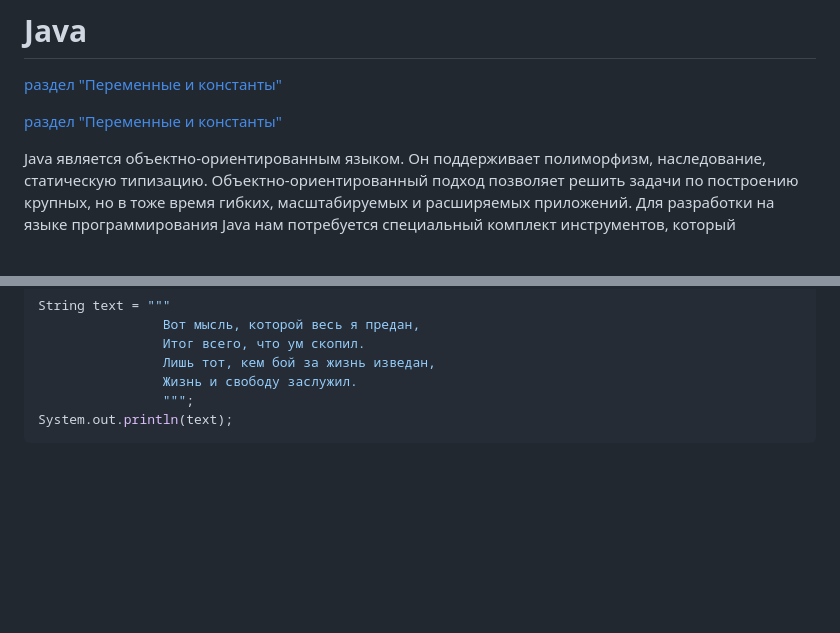
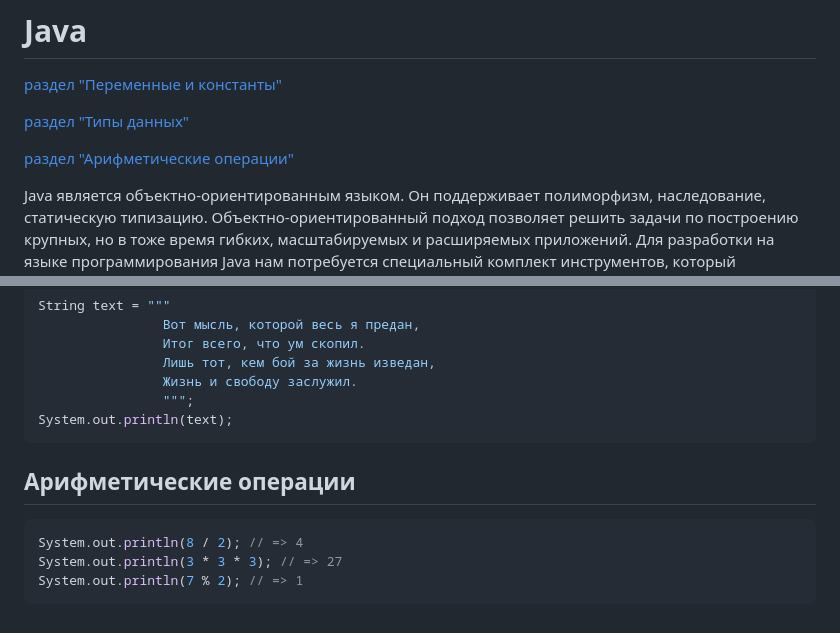
Before and after one commit to EvgeniyDobro/TestLearn, a Markdown page: JAVA.md, 2 parts joined by grey strips. Rendered like a GitHub page; blank space fills up the shorter version.

````diff
--- a/JAVA.md
+++ b/JAVA.md
@@ -1,7 +1,9 @@
 # Java
 [раздел "Переменные и константы"](#Переменные-и-константы)
 
-[раздел "Переменные и константы"](#Типы-данных)
+[раздел "Типы данных"](#Типы-данных)
+
+[раздел "Арифметические операции"](#Арифметические-операции)
 
 Java является объектно-ориентированным языком. Он поддерживает полиморфизм, наследование, статическую типизацию. Объектно-ориентированный подход позволяет решить задачи по построению крупных, но в тоже время гибких, масштабируемых и расширяемых приложений.
 Для разработки на языке программирования Java нам потребуется специальный комплект инструментов, который называется JDK или Java Development Kit. Однако стоит отметить, что существуют разные реализации JDK, хотя все они используют один и тот же язык - Java. Две наиболее популярных реализации - Oracle JDK и OpenJDK.
@@ -61,3 +63,9 @@ String text = """
                 """;
 System.out.println(text);
 ```
+## Арифметические операции
+```java
+System.out.println(8 / 2); // => 4
+System.out.println(3 * 3 * 3); // => 27
+System.out.println(7 % 2); // => 1
+```
````
